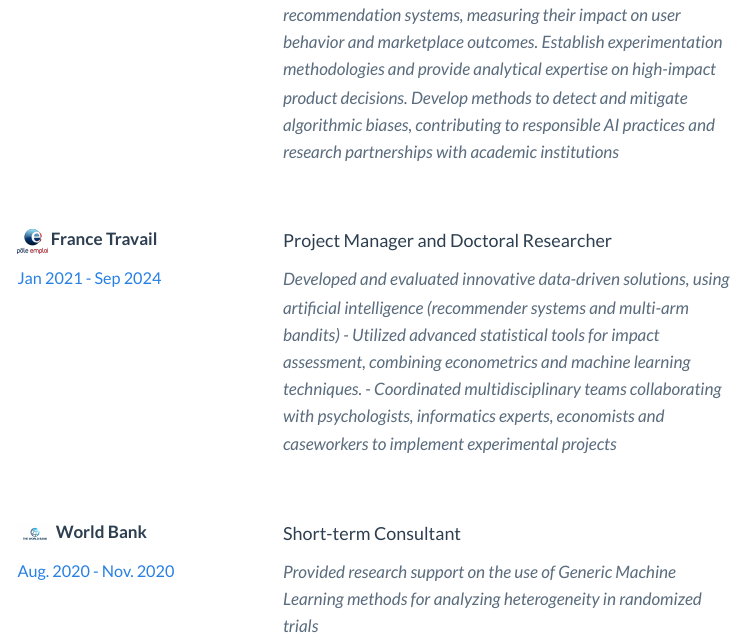
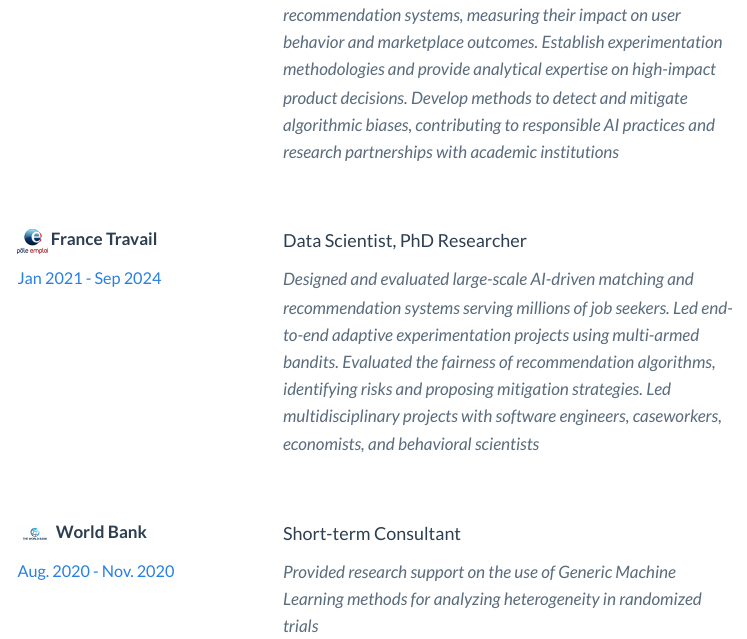
Before and after one commit to morganehoffmann/morganehoffmann.github.io, a Quarto document (about.qmd): the page in a window 1100 px wide, from 320 px down. Rendered offline with R 4.5, knitr and Pandoc in place of Quarto, with nearby package versions; menus at the side of the page are left out.

Commit message:
Update France Travail title and description to match CV

```diff
--- a/about.qmd
+++ b/about.qmd
@@ -20,9 +20,9 @@ title: "Curriculum"
 <div class="time">Jan 2021 - Sep 2024</div>
 </div>
 <div class = job-wrapper>
-<div class="experience-title"> Project Manager and Doctoral Researcher  </div>
+<div class="experience-title">Data Scientist, PhD Researcher</div>
 
-<div class='experience-description'> Developed and evaluated innovative data-driven solutions, using artificial intelligence (recommender systems and multi-arm bandits) - Utilized advanced statistical tools for impact assessment, combining econometrics and machine learning techniques. - Coordinated multidisciplinary teams collaborating with psychologists, informatics experts, economists and caseworkers to implement experimental projects </div>
+<div class='experience-description'> Designed and evaluated large-scale AI-driven matching and recommendation systems serving millions of job seekers. Led end-to-end adaptive experimentation projects using multi-armed bandits. Evaluated the fairness of recommendation algorithms, identifying risks and proposing mitigation strategies. Led multidisciplinary projects with software engineers, caseworkers, economists, and behavioral scientists </div>
 </div>
 
 <div class = company-wrapper>
```
Also changed, not shown: docs/search.json, 1 other file.
